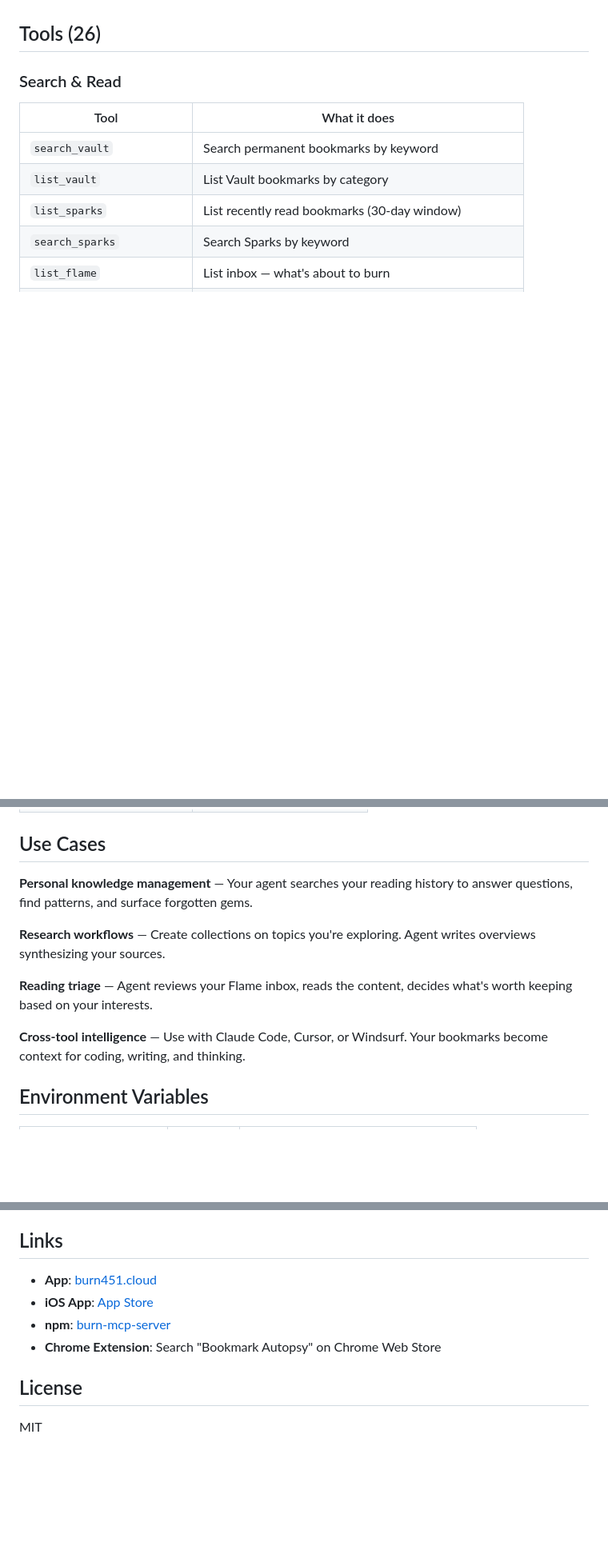
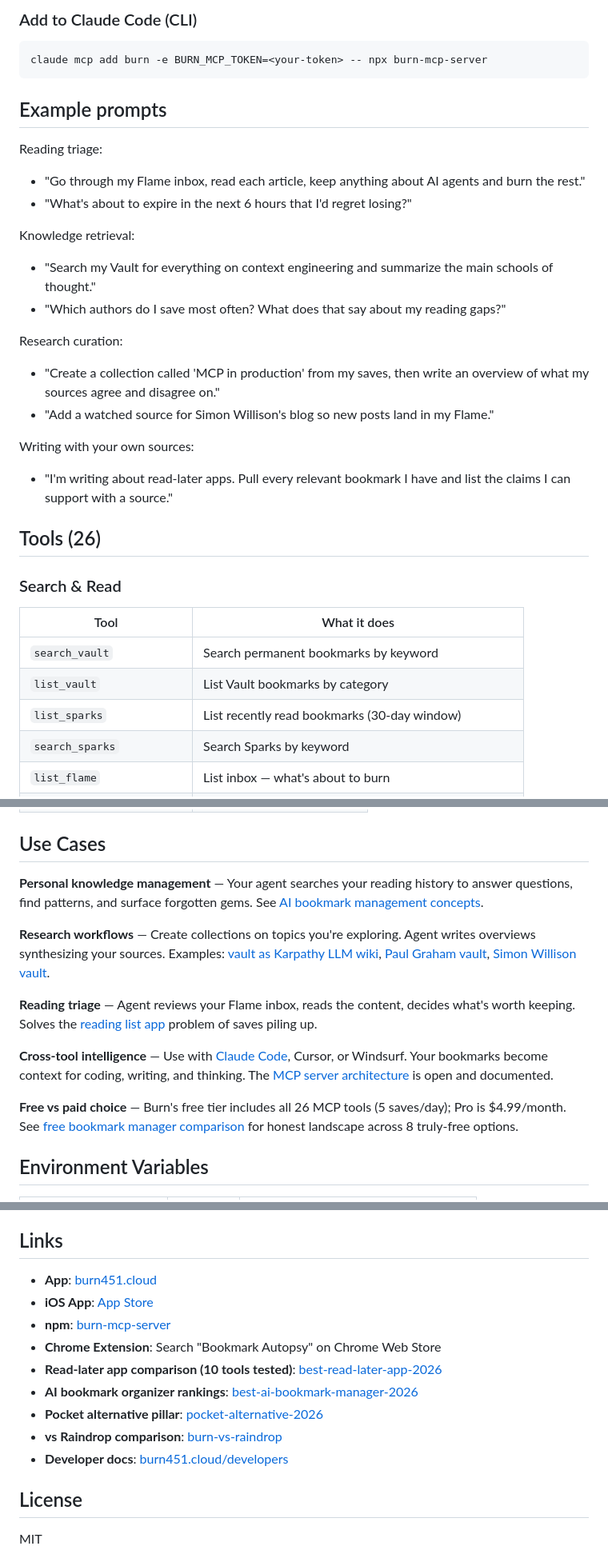
Before and after one commit to Fisher521/burn-mcp-server, a Markdown page: README.md, 3 parts joined by grey strips. Shown at 80% size. Drawn GitHub-style; blank space fills up the shorter version.

````diff
--- a/README.md
+++ b/README.md
@@ -74,3 +74,29 @@ Transport: stateless StreamableHTTP, JSON-response mode. Same 26 tools, same tok
+### Add to Claude Code (CLI)
+
+```bash
+claude mcp add burn -e BURN_MCP_TOKEN=<your-token> -- npx burn-mcp-server
+```
+
+## Example prompts
+
+Reading triage:
+
+- "Go through my Flame inbox, read each article, keep anything about AI agents and burn the rest."
+- "What's about to expire in the next 6 hours that I'd regret losing?"
+
+Knowledge retrieval:
+
+- "Search my Vault for everything on context engineering and summarize the main schools of thought."
+- "Which authors do I save most often? What does that say about my reading gaps?"
+
+Research curation:
+
+- "Create a collection called 'MCP in production' from my saves, then write an overview of what my sources agree and disagree on."
+- "Add a watched source for Simon Willison's blog so new posts land in my Flame."
+
+Writing with your own sources:
+
+- "I'm writing about read-later apps. Pull every relevant bookmark I have and list the claims I can support with a source."
 
 ## Tools (26)
 
@@ -134,13 +160,15 @@ Transport: stateless StreamableHTTP, JSON-response mode. Same 26 tools, same tok
 
 ## Use Cases
 
-**Personal knowledge management** — Your agent searches your reading history to answer questions, find patterns, and surface forgotten gems.
+**Personal knowledge management** — Your agent searches your reading history to answer questions, find patterns, and surface forgotten gems. See [AI bookmark management concepts](https://www.burn451.cloud/concepts/ai-bookmark-management?ref=mcp-readme).
 
-**Research workflows** — Create collections on topics you're exploring. Agent writes overviews synthesizing your sources.
+**Research workflows** — Create collections on topics you're exploring. Agent writes overviews synthesizing your sources. Examples: [vault as Karpathy LLM wiki](https://www.burn451.cloud/vault/karpathy?ref=mcp-readme), [Paul Graham vault](https://www.burn451.cloud/vault/paul-graham?ref=mcp-readme), [Simon Willison vault](https://www.burn451.cloud/vault/simon-willison?ref=mcp-readme).
 
-**Reading triage** — Agent reviews your Flame inbox, reads the content, decides what's worth keeping based on your interests.
+**Reading triage** — Agent reviews your Flame inbox, reads the content, decides what's worth keeping. Solves the [reading list app](https://www.burn451.cloud/blog/reading-list-app?ref=mcp-readme) problem of saves piling up.
 
-**Cross-tool intelligence** — Use with Claude Code, Cursor, or Windsurf. Your bookmarks become context for coding, writing, and thinking.
+**Cross-tool intelligence** — Use with [Claude Code](https://www.burn451.cloud/mcp?ref=mcp-readme), Cursor, or Windsurf. Your bookmarks become context for coding, writing, and thinking. The [MCP server architecture](https://www.burn451.cloud/blog/mcp-read-later-server?ref=mcp-readme) is open and documented.
+
+**Free vs paid choice** — Burn's free tier includes all 26 MCP tools (5 saves/day); Pro is $4.99/month. See [free bookmark manager comparison](https://www.burn451.cloud/blog/free-bookmark-manager?ref=mcp-readme) for honest landscape across 8 truly-free options.
 
 ## Environment Variables
 
@@ -165,6 +193,11 @@ Transport: stateless StreamableHTTP, JSON-response mode. Same 26 tools, same tok
 - **iOS App**: [App Store](https://apps.apple.com/us/app/burn451/id6759418544)
 - **npm**: [burn-mcp-server](https://www.npmjs.com/package/burn-mcp-server)
 - **Chrome Extension**: Search "Bookmark Autopsy" on Chrome Web Store
+- **Read-later app comparison (10 tools tested)**: [best-read-later-app-2026](https://www.burn451.cloud/blog/best-read-later-app-2026?ref=mcp-readme-links)
+- **AI bookmark organizer rankings**: [best-ai-bookmark-manager-2026](https://www.burn451.cloud/blog/best-ai-bookmark-manager-2026?ref=mcp-readme-links)
+- **Pocket alternative pillar**: [pocket-alternative-2026](https://www.burn451.cloud/blog/pocket-replacement-2026?ref=mcp-readme-links)
+- **vs Raindrop comparison**: [burn-vs-raindrop](https://www.burn451.cloud/blog/burn-vs-raindrop?ref=mcp-readme-links)
+- **Developer docs**: [burn451.cloud/developers](https://www.burn451.cloud/developers?ref=mcp-readme-links)
 
 ## License
 
````
Also changed, not shown: other parts of README.md (+33 -33 lines).
